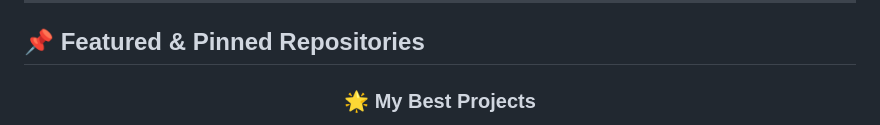
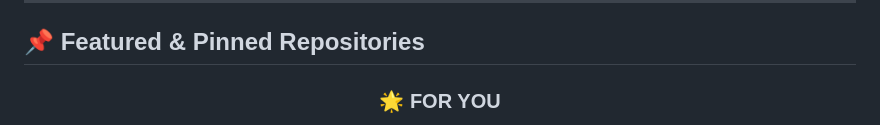
Before and after one commit to ALLAY-XD-20/ALLAY-XD-20, a Markdown page: README.md, the part around one of its changes. GitHub-like rendering.

```diff
--- a/README.md
+++ b/README.md
@@ -142,5 +142,5 @@ const ALLAY_XD_20 = {
 
 <div align="center">
 
-### 🌟 My Best Projects
+### 🌟 FOR YOU
 
```
Also changed, not shown: other parts of README.md (+35 -13 lines).
